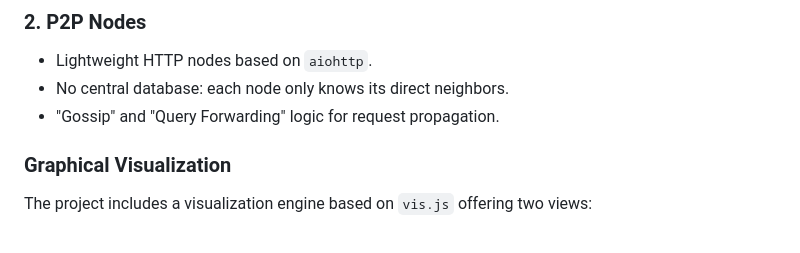
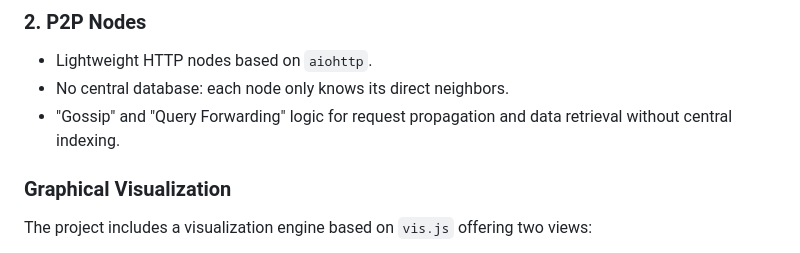
Before and after one commit to axiom4/peer2peer, a Markdown page: README.md, the part around the change. Drawn GitHub-style.

```diff
--- a/README.md
+++ b/README.md
@@ -28,7 +28,7 @@ The system consists of autonomous nodes forming a dynamic mesh network.
 
 - Lightweight HTTP nodes based on `aiohttp`.
 - No central database: each node only knows its direct neighbors.
-- "Gossip" and "Query Forwarding" logic for request propagation.
+- "Gossip" and "Query Forwarding" logic for request propagation and data retrieval without central indexing.
 
 ### Graphical Visualization
 
```
Also changed, not shown: ARCHITECTURE.md (+6 -6 lines).
